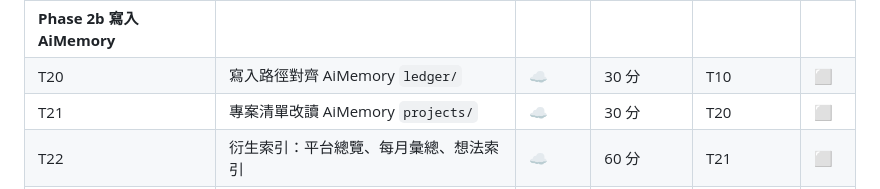
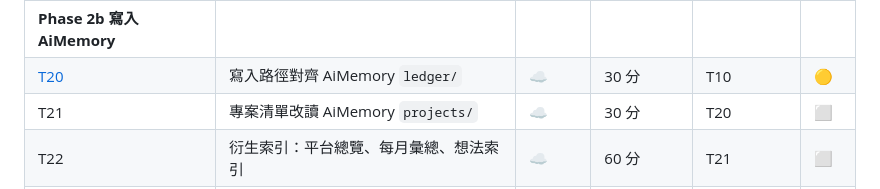
Before and after one commit to pcpcchen-coder/IdeaLedgerAI, a Markdown page: docs/plan/ROADMAP.md, the part around the change. Rendered like a GitHub page.

Commit message:
T20: 展開工單
Co-Authored-By: Claude Opus 5.5 <noreply@anthropic.com>
Claude-Session: https://claude.ai/code/session_01KJZaG8rSDwmj3qTMsxKHCw

```diff
--- a/docs/plan/ROADMAP.md
+++ b/docs/plan/ROADMAP.md
@@ -60,7 +60,7 @@
 | T18 | 設定頁免程式新增平台（頁面文字擷取） | ☁️ | 90 分 | T03, T07 | ⬜ |
 | T19 | 免程式平台實測（以 Gemini 或 Grok 驗證） | 🖥 | 20 分 | T18 | ⬜ |
 | **Phase 2b 寫入 AiMemory** |||||
-| T20 | 寫入路徑對齊 AiMemory `ledger/` | ☁️ | 30 分 | T10 | ⬜ |
+| [T20](tickets/T20_寫入路徑對齊AiMemory.md) | 寫入路徑對齊 AiMemory `ledger/` | ☁️ | 30 分 | T10 | 🟡 |
 | T21 | 專案清單改讀 AiMemory `projects/` | ☁️ | 30 分 | T20 | ⬜ |
 | T22 | 衍生索引：平台總覽、每月彙總、想法索引 | ☁️ | 60 分 | T21 | ⬜ |
 | T23 | Git 發佈器（pull → 寫入 → commit → push） | ☁️ | 60 分 | T20 | ⬜ |
```
Also changed, not shown: 1 other file.
